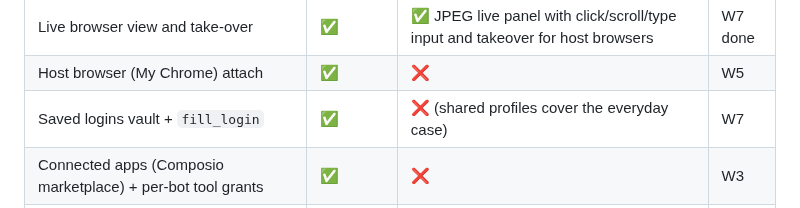
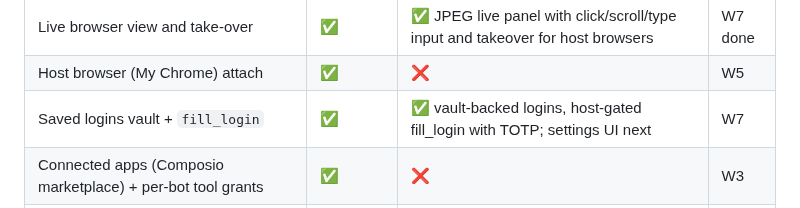
Before and after one commit to guhcostan/brot, a Markdown page: docs/MAUSBOT-PARITY.md, the part around the change. GitHub-like rendering.

```diff
--- a/docs/MAUSBOT-PARITY.md
+++ b/docs/MAUSBOT-PARITY.md
@@ -71,7 +71,7 @@ Legend: ✅ parity or better · 🟡 partial · ❌ absent · 🎯 current wave.
 | Browser per bot, persistent login profiles | ✅ | ✅ per-bot and shared profiles, persistent logins, egress-gated | W1 done |
 | Live browser view and take-over | ✅ | ✅ JPEG live panel with click/scroll/type input and takeover for host browsers | W7 done |
 | Host browser (My Chrome) attach | ✅ | ❌ | W5 |
-| Saved logins vault + `fill_login` | ✅ | ❌ (shared profiles cover the everyday case) | W7 |
+| Saved logins vault + `fill_login` | ✅ | ✅ vault-backed logins, host-gated fill_login with TOTP; settings UI next | W7 |
 | Connected apps (Composio marketplace) + per-bot tool grants | ✅ | ❌ | W3 |
 | Custom MCP servers (stdio/HTTP, per-bot) | ✅ | ✅ stdio/HTTP servers with vault secrets, handshake test and Settings panel; per-bot grants pending | W5 done |
 | Approval levels per bot/thread + decision log | ✅ | 🟡 per-bot ask/edits modes with an irreversible safety floor; decision log/export next | W6 |
```
Also changed, not shown: docs/STATUS.md (+15 -0 lines).
